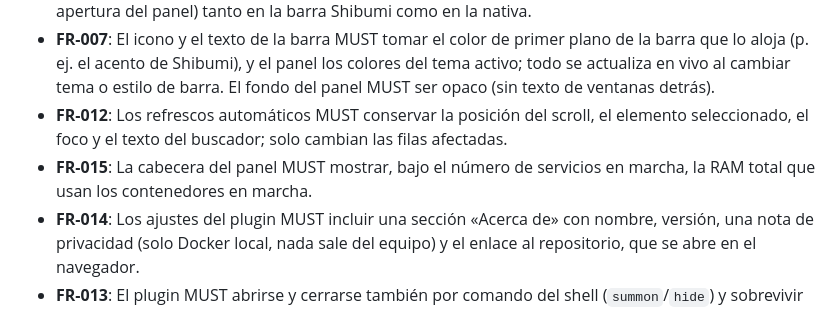
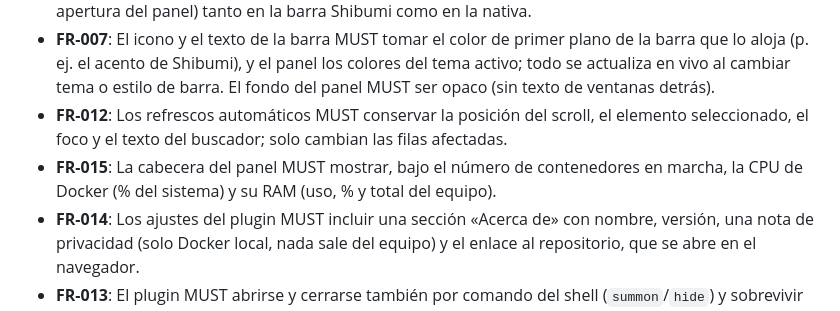
Before and after one commit to JeanpiDev/omapose, a Markdown page: specs/001-compose-panel/spec.md, the part around the change. Rendered like a GitHub page.

```diff
--- a/specs/001-compose-panel/spec.md
+++ b/specs/001-compose-panel/spec.md
@@ -80,7 +80,7 @@ Desde un servicio abro sus últimas líneas de log dentro del panel, siguiéndol
 - **FR-006**: El indicador de la barra MUST mostrar los servicios en marcha y funcionar igual (click, datos, apertura del panel) tanto en la barra Shibumi como en la nativa.
 - **FR-007**: El icono y el texto de la barra MUST tomar el color de primer plano de la barra que lo aloja (p. ej. el acento de Shibumi), y el panel los colores del tema activo; todo se actualiza en vivo al cambiar tema o estilo de barra. El fondo del panel MUST ser opaco (sin texto de ventanas detrás).
 - **FR-012**: Los refrescos automáticos MUST conservar la posición del scroll, el elemento seleccionado, el foco y el texto del buscador; solo cambian las filas afectadas.
-- **FR-015**: La cabecera del panel MUST mostrar, bajo el número de servicios en marcha, la RAM total que usan los contenedores en marcha.
+- **FR-015**: La cabecera del panel MUST mostrar, bajo el número de contenedores en marcha, la CPU de Docker (% del sistema) y su RAM (uso, % y total del equipo).
 - **FR-014**: Los ajustes del plugin MUST incluir una sección «Acerca de» con nombre, versión, una nota de privacidad (solo Docker local, nada sale del equipo) y el enlace al repositorio, que se abre en el navegador.
 - **FR-013**: El plugin MUST abrirse y cerrarse también por comando del shell (`summon`/`hide`) y sobrevivir a desactivar, reactivar, reiniciar el shell y desinstalar sin dejar procesos.
 - **FR-008**: El panel MUST manejarse completo con teclado (navegar, desplegar, acciones, cerrar con Esc).
```
Also changed, not shown: README.md (+1 -1 lines), specs/001-compose-panel/tasks.md (+1 -1 lines), preview.png, 7 other files.
